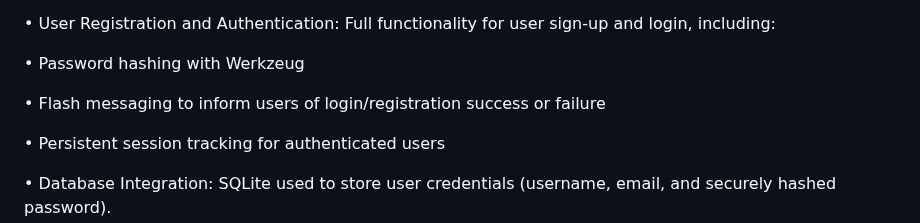
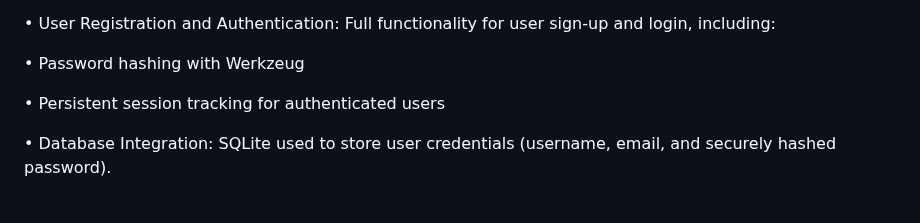
Before and after one commit to JotunnheimExile/M-Y-R-K, a Markdown page: README.md, the part around the change. Drawn GitHub-style; blank space fills up the shorter version.

```diff
--- a/README.md
+++ b/README.md
@@ -15,8 +15,6 @@ Core Features
  • User Registration and Authentication: Full functionality for user sign-up and login, including:
 
  • Password hashing with Werkzeug
-
- • Flash messaging to inform users of login/registration success or failure
 
  • Persistent session tracking for authenticated users
 
```
